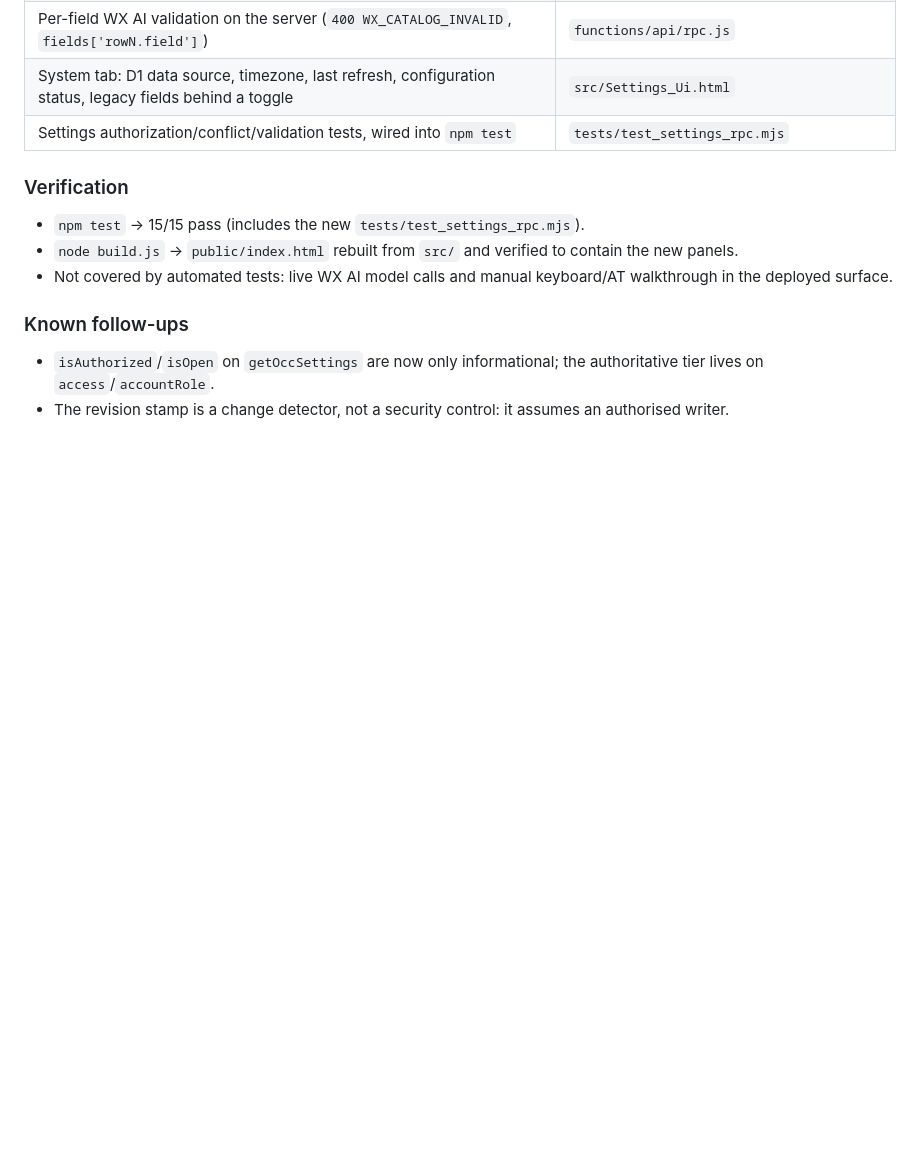
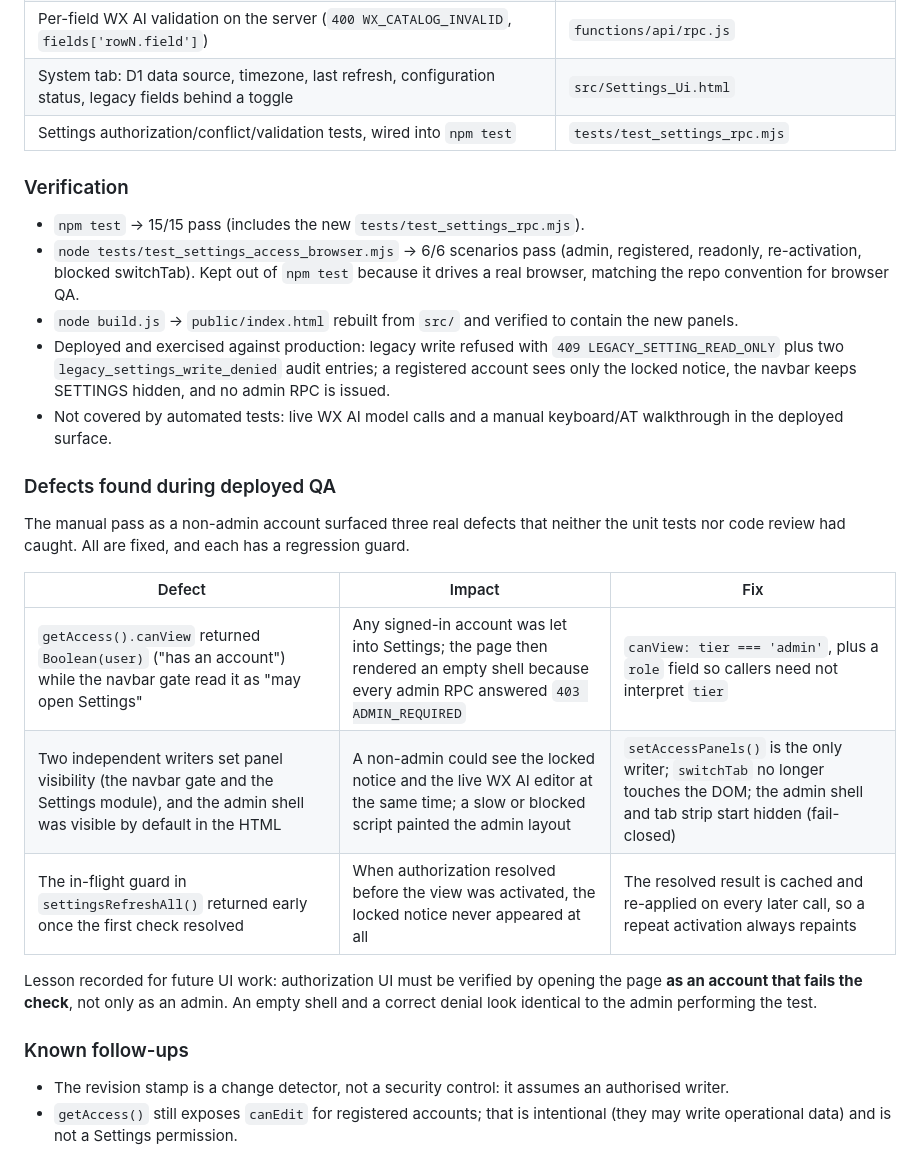
Before and after one commit to chtdniel/awq-cloud, a Markdown page: docs/SETTINGS-IMPROVEMENT-EXECUTION-PLAN.md, the part around the change. Drawn GitHub-style; blank space fills up the shorter version.

Commit message:
docs(settings): record the three defects found during deployed QA

```diff
--- a/docs/SETTINGS-IMPROVEMENT-EXECUTION-PLAN.md
+++ b/docs/SETTINGS-IMPROVEMENT-EXECUTION-PLAN.md
@@ -132,10 +132,24 @@ Approved by the product owner in-session. Scope additions confirmed: audit log r
 ### Verification
 
 - `npm test` → 15/15 pass (includes the new `tests/test_settings_rpc.mjs`).
+- `node tests/test_settings_access_browser.mjs` → 6/6 scenarios pass (admin, registered, readonly, re-activation, blocked switchTab). Kept out of `npm test` because it drives a real browser, matching the repo convention for browser QA.
 - `node build.js` → `public/index.html` rebuilt from `src/` and verified to contain the new panels.
-- Not covered by automated tests: live WX AI model calls and manual keyboard/AT walkthrough in the deployed surface.
+- Deployed and exercised against production: legacy write refused with `409 LEGACY_SETTING_READ_ONLY` plus two `legacy_settings_write_denied` audit entries; a registered account sees only the locked notice, the navbar keeps SETTINGS hidden, and no admin RPC is issued.
+- Not covered by automated tests: live WX AI model calls and a manual keyboard/AT walkthrough in the deployed surface.
+
+### Defects found during deployed QA
+
+The manual pass as a non-admin account surfaced three real defects that neither the unit tests nor code review had caught. All are fixed, and each has a regression guard.
+
+| Defect | Impact | Fix |
+|---|---|---|
+| `getAccess().canView` returned `Boolean(user)` ("has an account") while the navbar gate read it as "may open Settings" | Any signed-in account was let into Settings; the page then rendered an empty shell because every admin RPC answered `403 ADMIN_REQUIRED` | `canView: tier === 'admin'`, plus a `role` field so callers need not interpret `tier` |
+| Two independent writers set panel visibility (the navbar gate and the Settings module), and the admin shell was visible by default in the HTML | A non-admin could see the locked notice and the live WX AI editor at the same time; a slow or blocked script painted the admin layout | `setAccessPanels()` is the only writer; `switchTab` no longer touches the DOM; the admin shell and tab strip start hidden (fail-closed) |
+| The in-flight guard in `settingsRefreshAll()` returned early once the first check resolved | When authorization resolved before the view was activated, the locked notice never appeared at all | The resolved result is cached and re-applied on every later call, so a repeat activation always repaints |
+
+Lesson recorded for future UI work: authorization UI must be verified by opening the page **as an account that fails the check**, not only as an admin. An empty shell and a correct denial look identical to the admin performing the test.
 
 ### Known follow-ups
 
-- `isAuthorized`/`isOpen` on `getOccSettings` are now only informational; the authoritative tier lives on `access`/`accountRole`.
 - The revision stamp is a change detector, not a security control: it assumes an authorised writer.
+- `getAccess()` still exposes `canEdit` for registered accounts; that is intentional (they may write operational data) and is not a Settings permission.
```
